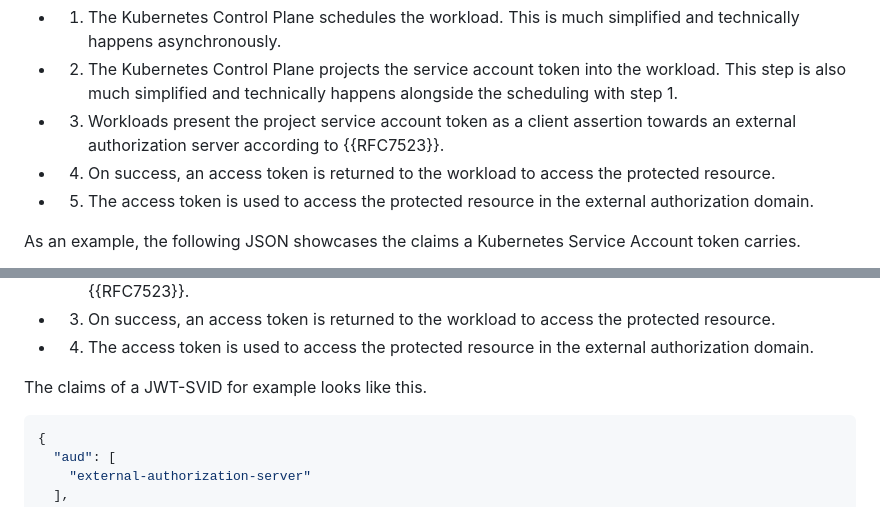
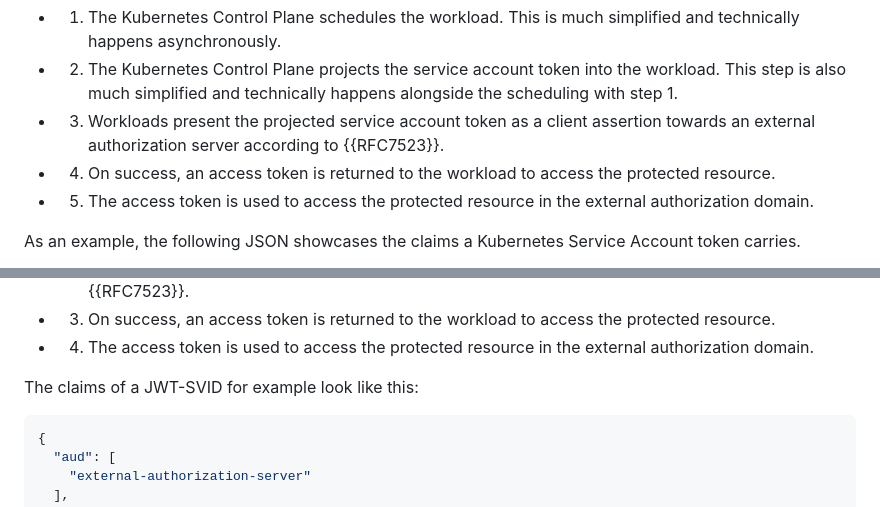
Before and after one commit to ietf-wg-wimse/draft-ietf-wimse-workload-identity-bcp, a Markdown page: draft-ietf-wimse-client-assertion-in-workload-environments.md, 2 parts joined by grey strips. GitHub-like rendering.

```diff
--- a/draft-ietf-wimse-client-assertion-in-workload-environments.md
+++ b/draft-ietf-wimse-client-assertion-in-workload-environments.md
@@ -308,7 +308,7 @@ The steps shown in {{fig-kubernetes}} are:
 
 * 2) The Kubernetes Control Plane projects the service account token into the workload. This step is also much simplified and technically happens alongside the scheduling with step 1.
 
-* 3) Workloads present the project service account token as a client assertion towards an external authorization server according to {{RFC7523}}.
+* 3) Workloads present the projected service account token as a client assertion towards an external authorization server according to {{RFC7523}}.
 
 * 4) On success, an access token is returned to the workload to access the protected resource.
 
@@ -407,7 +407,8 @@ The steps shown in {{fig-spiffe}} are:
 
 * 4) The access token is used to access the protected resource in the external authorization domain.
 
-The claims of a JWT-SVID for example looks like this.
+The claims of a JWT-SVID for example look like this:
+
 ~~~json
 {
   "aud": [
```
Also changed, not shown: other parts of draft-ietf-wimse-client-assertion-in-workload-environments.md (+3 -3 lines).
